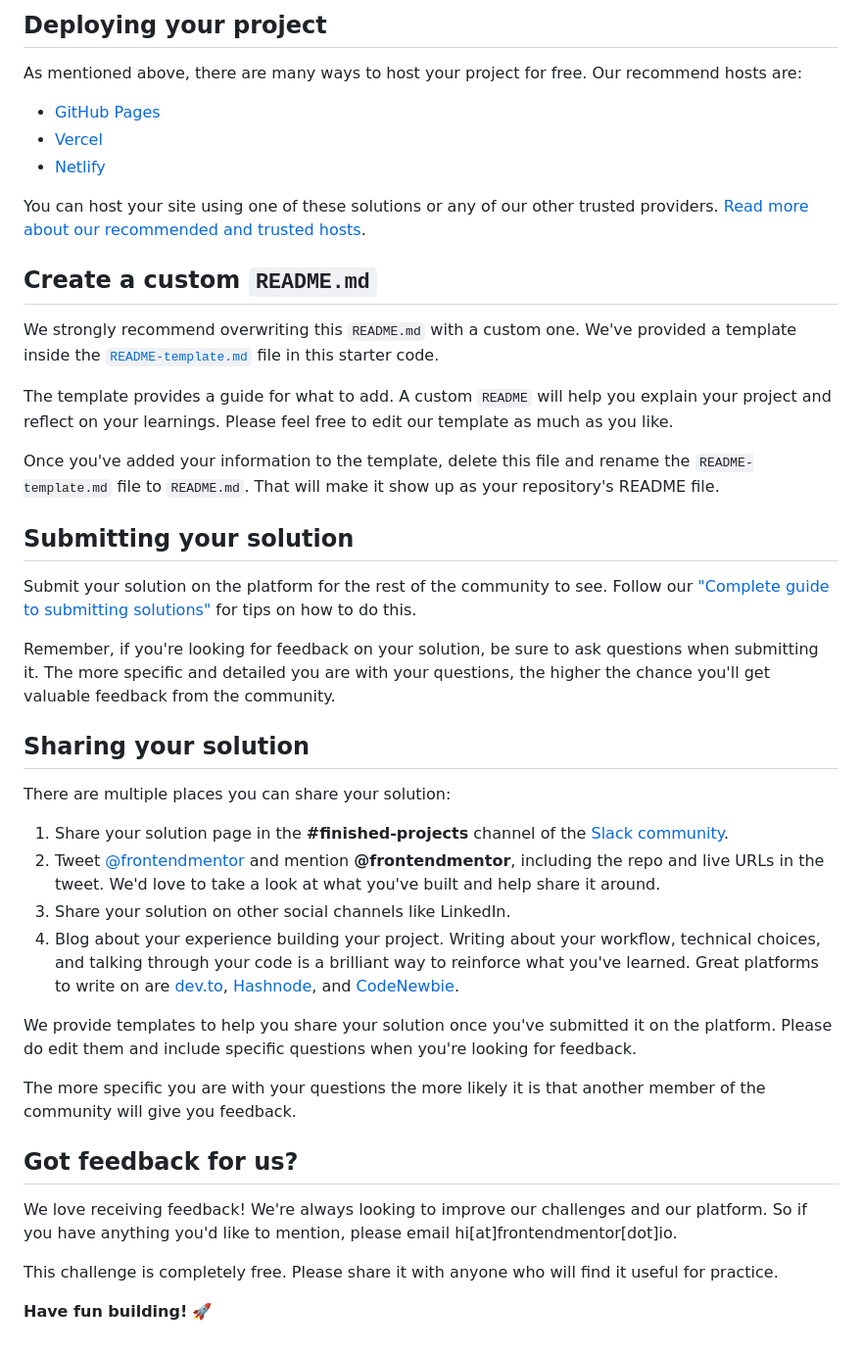
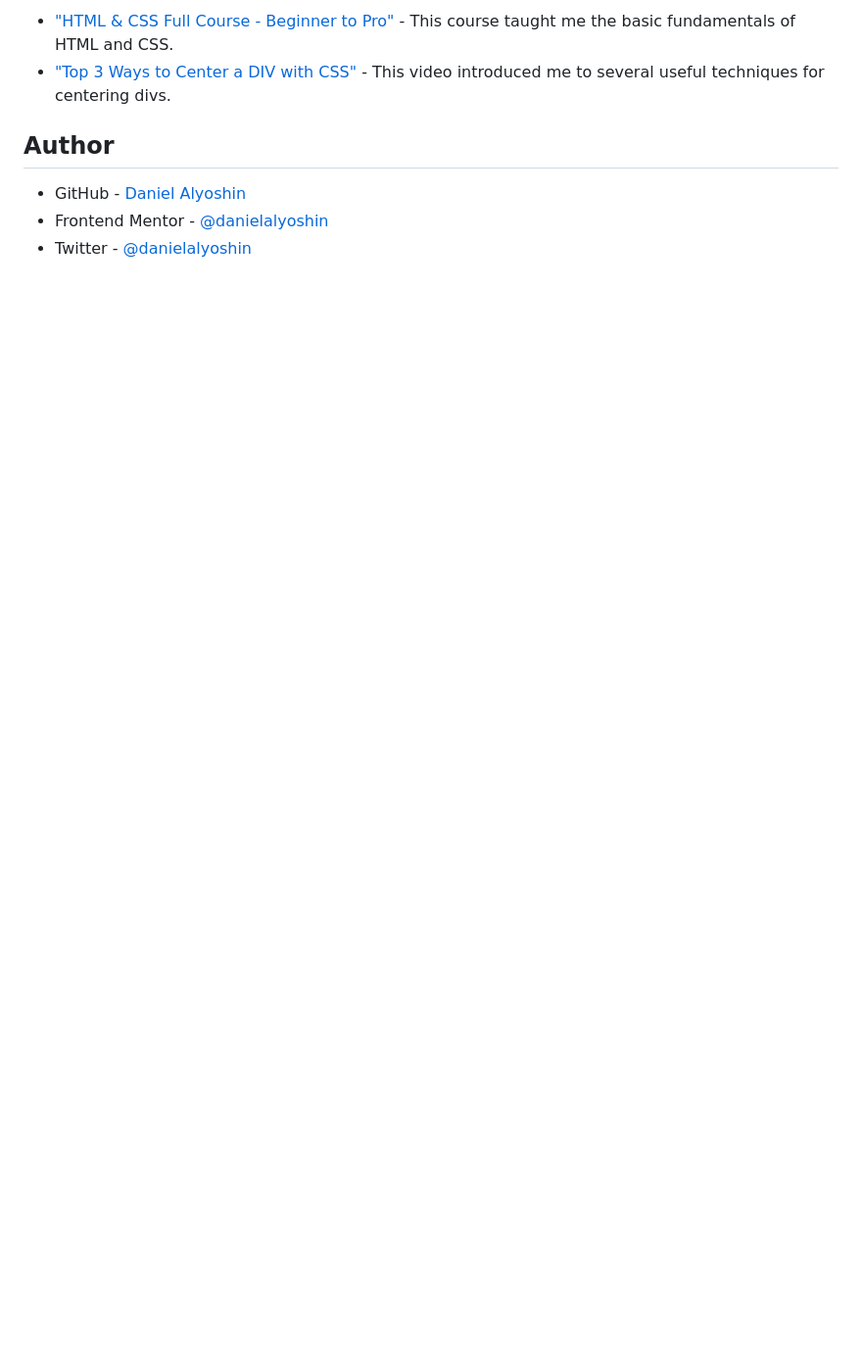
Before and after one commit to danielalyoshin/frontend-mentor-qr-code-component, a Markdown page: README.md, the part around the change printed below. Shown: that part at 98% size. GitHub-like rendering; blank space fills up the shorter version.

```diff
--- a/README.md
+++ b/README.md
@@ -43,45 +55,9 @@ Feel free to use any workflow that you feel comfortable with. Below is a suggest
 
-## Deploying your project
+- ["HTML & CSS Full Course - Beginner to Pro"](https://www.youtube.com/watch?v=G3e-cpL7ofc) - This course taught me the basic fundamentals of HTML and CSS.
+- ["Top 3 Ways to Center a DIV with CSS"](https://www.youtube.com/shorts/njdJeu95p6s) - This video introduced me to several useful techniques for centering divs.
 
-As mentioned above, there are many ways to host your project for free. Our recommend hosts are:
+## Author
 
-- [GitHub Pages](https://pages.github.com/)
-- [Vercel](https://vercel.com/)
-- [Netlify](https://www.netlify.com/)
-
-You can host your site using one of these solutions or any of our other trusted providers. [Read more about our recommended and trusted hosts](https://medium.com/frontend-mentor/frontend-mentor-trusted-hosting-providers-bf000dfebe).
-
-## Create a custom `README.md`
-
-We strongly recommend overwriting this `README.md` with a custom one. We've provided a template inside the [`README-template.md`](./README-template.md) file in this starter code.
-
-The template provides a guide for what to add. A custom `README` will help you explain your project and reflect on your learnings. Please feel free to edit our template as much as you like.
-
-Once you've added your information to the template, delete this file and rename the `README-template.md` file to `README.md`. That will make it show up as your repository's README file.
-
-## Submitting your solution
-
-Submit your solution on the platform for the rest of the community to see. Follow our ["Complete guide to submitting solutions"](https://medium.com/frontend-mentor/a-complete-guide-to-submitting-solutions-on-frontend-mentor-ac6384162248) for tips on how to do this.
-
-Remember, if you're looking for feedback on your solution, be sure to ask questions when submitting it. The more specific and detailed you are with your questions, the higher the chance you'll get valuable feedback from the community.
-
-## Sharing your solution
-
-There are multiple places you can share your solution:
-
-1. Share your solution page in the **#finished-projects** channel of the [Slack community](https://www.frontendmentor.io/slack).
-2. Tweet [@frontendmentor](https://twitter.com/frontendmentor) and mention **@frontendmentor**, including the repo and live URLs in the tweet. We'd love to take a look at what you've built and help share it around.
-3. Share your solution on other social channels like LinkedIn.
-4. Blog about your experience building your project. Writing about your workflow, technical choices, and talking through your code is a brilliant way to reinforce what you've learned. Great platforms to write on are [dev.to](https://dev.to/), [Hashnode](https://hashnode.com/), and [CodeNewbie](https://community.codenewbie.org/).
-
-We provide templates to help you share your solution once you've submitted it on the platform. Please do edit them and include specific questions when you're looking for feedback.
-
-The more specific you are with your questions the more likely it is that another member of the community will give you feedback.
-
-## Got feedback for us?
-
-We love receiving feedback! We're always looking to improve our challenges and our platform. So if you have anything you'd like to mention, please email hi[at]frontendmentor[dot]io.
-
-This challenge is completely free. Please share it with anyone who will find it useful for practice.
-
-**Have fun building!** 🚀
+- GitHub - [Daniel Alyoshin](https://github.com/danielalyoshin)
+- Frontend Mentor - [@danielalyoshin](https://www.frontendmentor.io/profile/danielalyoshin)
+- Twitter - [@danielalyoshin](https://www.twitter.com/danielalyoshin)
```
Also changed, not shown: other parts of README.md (+36 -24 lines), README-template.md (deleted, +0 -103 lines), solution-screenshot.png (added).
